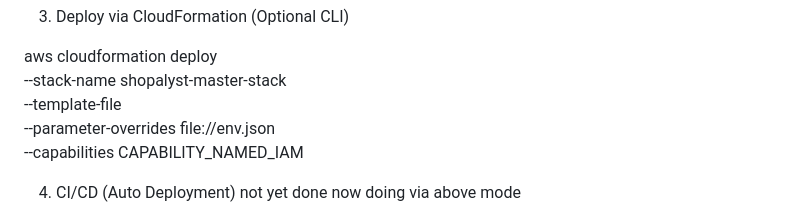
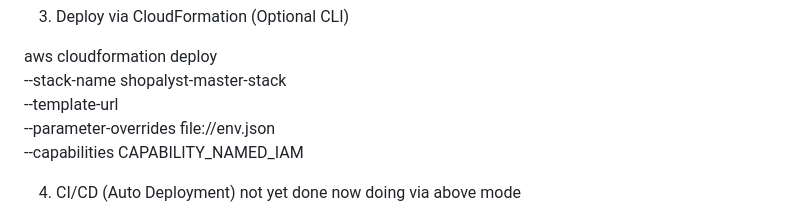
Before and after one commit to jitheeshjames96/Shoplystproject, a Markdown page: README.md, the part around the change. Rendered like a GitHub page.

Commit message:
Update README.md
Signed-off-by: jitheeshjames96 <jitheeshjames27@gmail.com>

```diff
--- a/README.md
+++ b/README.md
@@ -74,7 +74,7 @@ so that no values will be hard coded in template.
 
 aws cloudformation deploy \
   --stack-name shopalyst-master-stack \
-  --template-file <s3 path for master yaml in your account> \
+  --template-url <s3 path for master yaml in your account> \
   --parameter-overrides file://env.json \
   --capabilities CAPABILITY_NAMED_IAM
 
```
